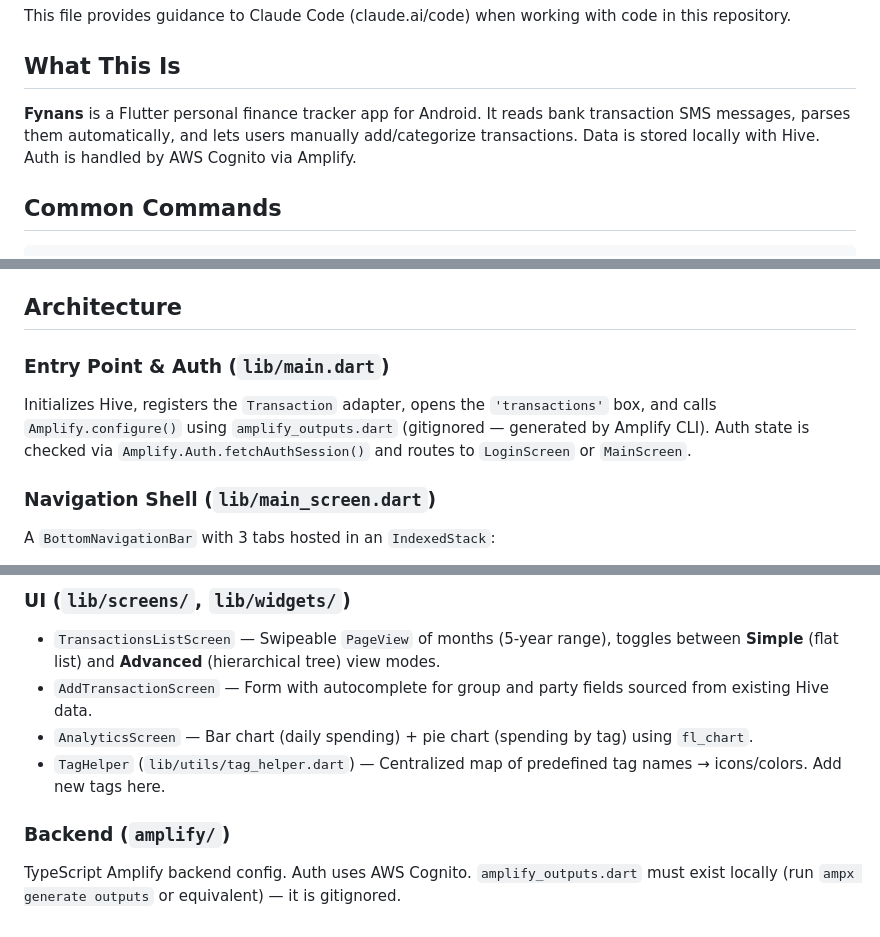
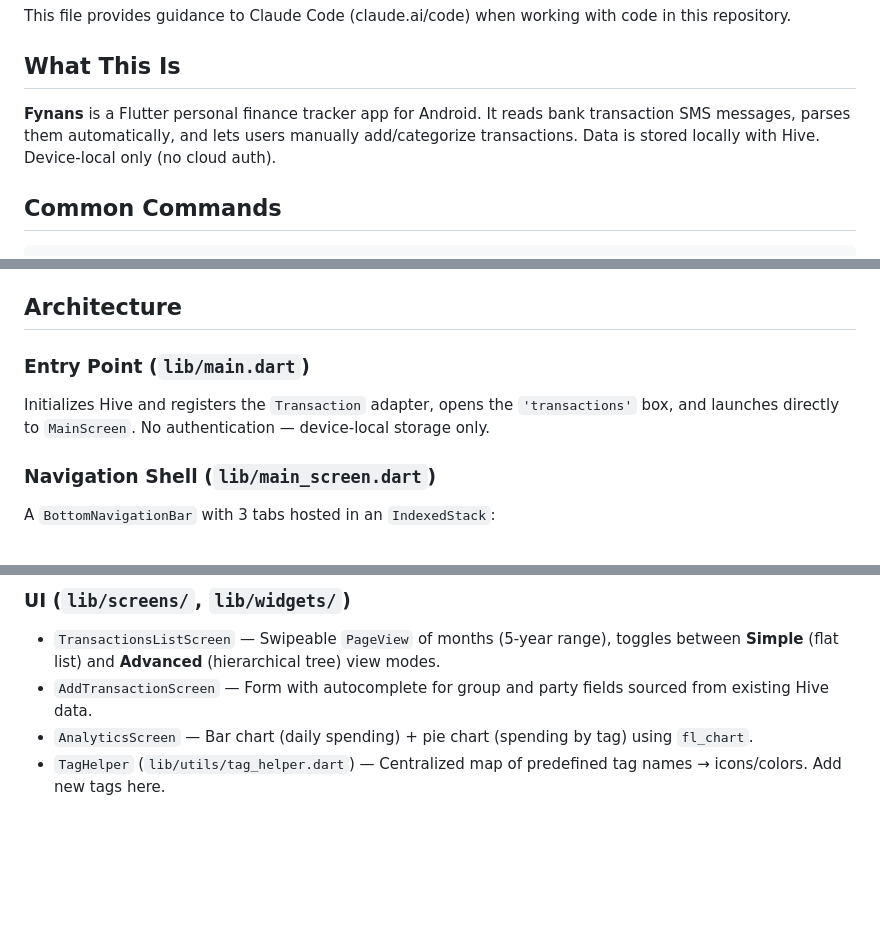
Before and after one commit to MellowMancer/fynans, a Markdown page: CLAUDE.md, 3 parts joined by grey strips. GitHub-like rendering; blank space fills up the shorter version.

Commit message:
docs: update CLAUDE.md to reflect auth removal

```diff
--- a/CLAUDE.md
+++ b/CLAUDE.md
@@ -4,7 +4,7 @@ This file provides guidance to Claude Code (claude.ai/code) when working with co
 
 ## What This Is
 
-**Fynans** is a Flutter personal finance tracker app for Android. It reads bank transaction SMS messages, parses them automatically, and lets users manually add/categorize transactions. Data is stored locally with Hive. Auth is handled by AWS Cognito via Amplify.
+**Fynans** is a Flutter personal finance tracker app for Android. It reads bank transaction SMS messages, parses them automatically, and lets users manually add/categorize transactions. Data is stored locally with Hive. Device-local only (no cloud auth).
 
 ## Common Commands
 
@@ -36,8 +36,8 @@ The `Dockerfile` sets up a full Android + Flutter build environment (Flutter 3.3
 
 ## Architecture
 
-### Entry Point & Auth (`lib/main.dart`)
-Initializes Hive, registers the `Transaction` adapter, opens the `'transactions'` box, and calls `Amplify.configure()` using `amplify_outputs.dart` (gitignored — generated by Amplify CLI). Auth state is checked via `Amplify.Auth.fetchAuthSession()` and routes to `LoginScreen` or `MainScreen`.
+### Entry Point (`lib/main.dart`)
+Initializes Hive and registers the `Transaction` adapter, opens the `'transactions'` box, and launches directly to `MainScreen`. No authentication — device-local storage only.
 
 ### Navigation Shell (`lib/main_screen.dart`)
 A `BottomNavigationBar` with 3 tabs hosted in an `IndexedStack`:
@@ -69,6 +69,3 @@ Uses `flutter_bloc`:
 - `AddTransactionScreen` — Form with autocomplete for group and party fields sourced from existing Hive data.
 - `AnalyticsScreen` — Bar chart (daily spending) + pie chart (spending by tag) using `fl_chart`.
 - `TagHelper` (`lib/utils/tag_helper.dart`) — Centralized map of predefined tag names → icons/colors. Add new tags here.
-
-### Backend (`amplify/`)
-TypeScript Amplify backend config. Auth uses AWS Cognito. `amplify_outputs.dart` must exist locally (run `ampx generate outputs` or equivalent) — it is gitignored.
```
